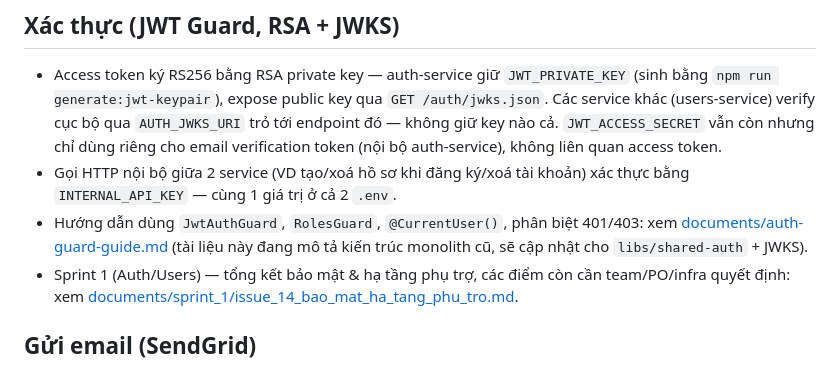
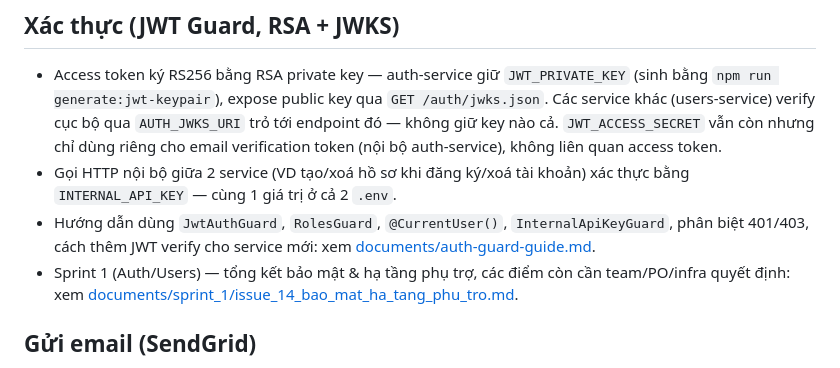
Before and after one commit to hduog/tam-an-be, a Markdown page: tam-an-be/README.md, the part around the change. GitHub-like rendering.

```diff
--- a/tam-an-be/README.md
+++ b/tam-an-be/README.md
@@ -101,7 +101,7 @@ $ npm run test:cov
   verification token (nội bộ auth-service), không liên quan access token.
 - Gọi HTTP nội bộ giữa 2 service (VD tạo/xoá hồ sơ khi đăng ký/xoá tài
   khoản) xác thực bằng `INTERNAL_API_KEY` — cùng 1 giá trị ở cả 2 `.env`.
-- Hướng dẫn dùng `JwtAuthGuard`, `RolesGuard`, `@CurrentUser()`, phân biệt 401/403: xem [documents/auth-guard-guide.md](documents/auth-guard-guide.md) (tài liệu này đang mô tả kiến trúc monolith cũ, sẽ cập nhật cho `libs/shared-auth` + JWKS).
+- Hướng dẫn dùng `JwtAuthGuard`, `RolesGuard`, `@CurrentUser()`, `InternalApiKeyGuard`, phân biệt 401/403, cách thêm JWT verify cho service mới: xem [documents/auth-guard-guide.md](documents/auth-guard-guide.md).
 - Sprint 1 (Auth/Users) — tổng kết bảo mật & hạ tầng phụ trợ, các điểm còn cần team/PO/infra quyết định: xem [documents/sprint_1/issue_14_bao_mat_ha_tang_phu_tro.md](documents/sprint_1/issue_14_bao_mat_ha_tang_phu_tro.md).
 
 ## Gửi email (SendGrid)
```
Also changed, not shown: tam-an-be/documents/auth-guard-guide.md (+112 -30 lines).
